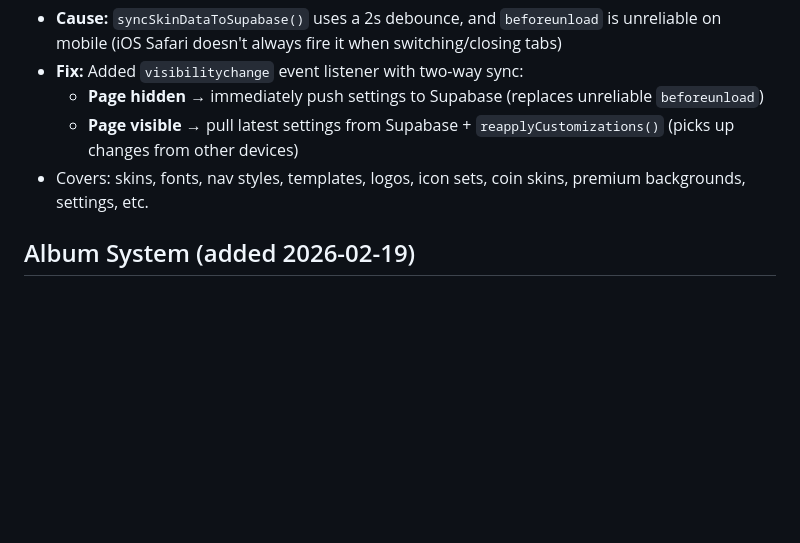
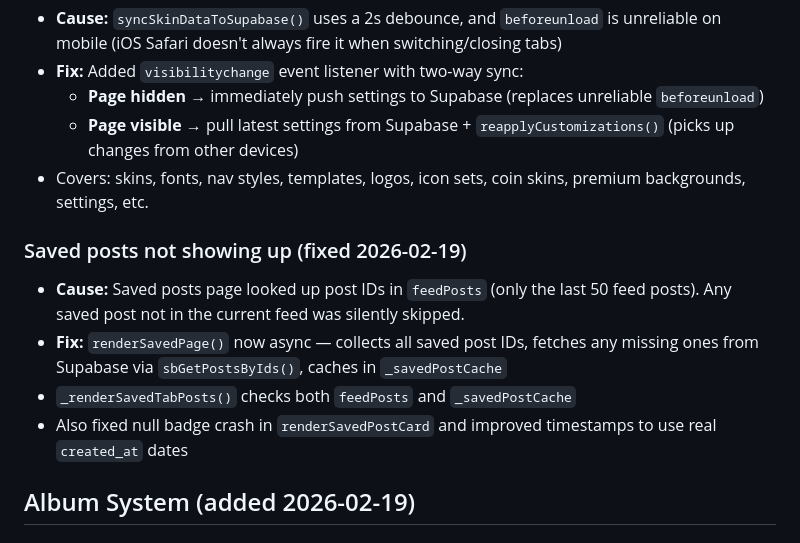
Before and after one commit to jasonanddanem-sketch/Online, a Markdown page: NOTES.md, the part around the change. Drawn GitHub-style; blank space fills up the shorter version.

Commit message:
Update NOTES.md with saved posts fix
Co-Authored-By: Claude Opus 4.6 <noreply@anthropic.com>

```diff
--- a/NOTES.md
+++ b/NOTES.md
@@ -150,6 +150,12 @@
   - **Page visible** → pull latest settings from Supabase + `reapplyCustomizations()` (picks up changes from other devices)
 - Covers: skins, fonts, nav styles, templates, logos, icon sets, coin skins, premium backgrounds, settings, etc.
 
+### Saved posts not showing up (fixed 2026-02-19)
+- **Cause:** Saved posts page looked up post IDs in `feedPosts` (only the last 50 feed posts). Any saved post not in the current feed was silently skipped.
+- **Fix:** `renderSavedPage()` now async — collects all saved post IDs, fetches any missing ones from Supabase via `sbGetPostsByIds()`, caches in `_savedPostCache`
+- `_renderSavedTabPosts()` checks both `feedPosts` and `_savedPostCache`
+- Also fixed null badge crash in `renderSavedPostCard` and improved timestamps to use real `created_at` dates
+
 ## Album System (added 2026-02-19)
 
 ### Schema
```
